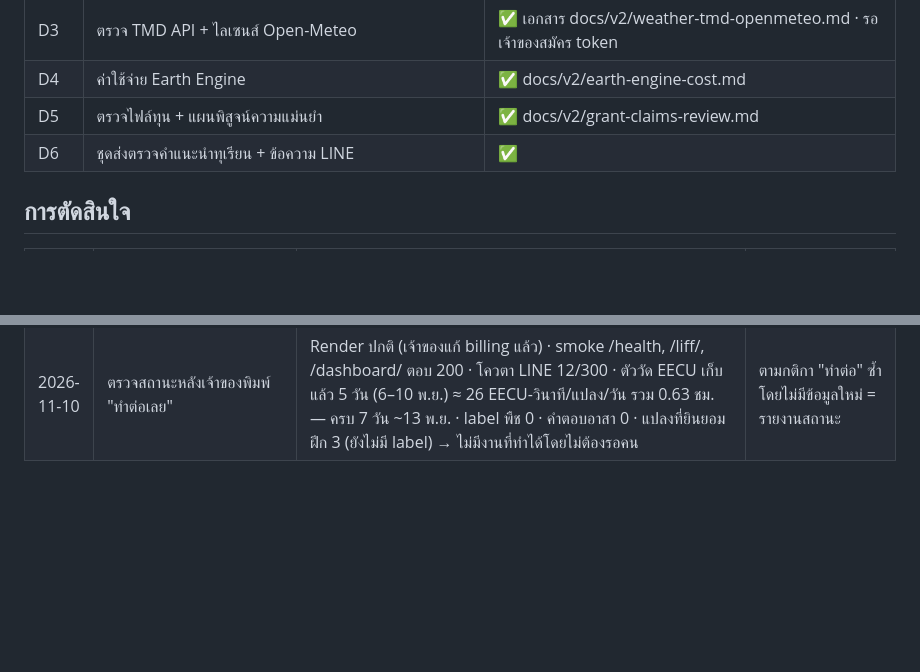
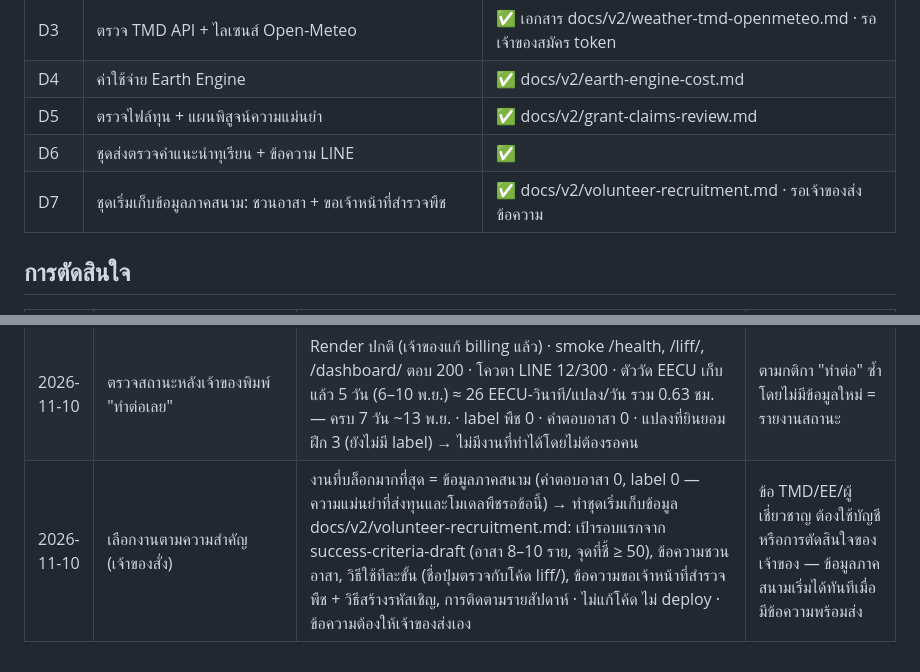
Before and after one commit to CEO-LEO/GEOai, a Markdown page: docs/v2/decisions.md, 2 parts joined by grey strips. GitHub-like rendering; blank space fills up the shorter version.

Commit message:
docs(v2): field data kit - volunteer recruitment and officer crop survey messages
Co-Authored-By: Claude Opus 5.5 <noreply@anthropic.com>

```diff
--- a/docs/v2/decisions.md
+++ b/docs/v2/decisions.md
@@ -48,6 +48,7 @@
 | D4 | ค่าใช้จ่าย Earth Engine | ✅ docs/v2/earth-engine-cost.md |
 | D5 | ตรวจไฟล์ทุน + แผนพิสูจน์ความแม่นยำ | ✅ docs/v2/grant-claims-review.md |
 | D6 | ชุดส่งตรวจคำแนะนำทุเรียน + ข้อความ LINE | ✅ |
+| D7 | ชุดเริ่มเก็บข้อมูลภาคสนาม: ชวนอาสา + ขอเจ้าหน้าที่สำรวจพืช | ✅ docs/v2/volunteer-recruitment.md · รอเจ้าของส่งข้อความ |
 
 ## การตัดสินใจ
 
@@ -193,3 +194,4 @@
 | 2026-11-05 | backend/officer.js | **ไฟล์เปล่า 0 ไบต์** (สร้าง 25 ต.ค.) ไม่มี secret/token/ข้อมูลผู้ใช้ · เคยถูก push ขึ้น origin (commit 46cfd8a แล้วถอดใน bac1820) แต่เนื้อหาว่าง → ไม่ต้องเปลี่ยน key ใด · เพิ่มใน .gitignore กันซ้ำ | ตรวจด้วย git show blob + git log --all |
 | 2026-11-05 | ตรวจทานสไลด์ v2 | docs/v2/grant-slides-v2-review.md — ข้อควรรู้สำคัญ: ภาพเดิม (ข้อความที่แก้) ยังอยู่ใต้กล่องที่วางทับ → ส่งทุนเป็น PDF หรือขอเวอร์ชัน flatten | กันข้อความเดิมโผล่ |
 | 2026-11-10 | ตรวจสถานะหลังเจ้าของพิมพ์ "ทำต่อเลย" | Render ปกติ (เจ้าของแก้ billing แล้ว) · smoke /health, /liff/, /dashboard/ ตอบ 200 · โควตา LINE 12/300 · ตัววัด EECU เก็บแล้ว 5 วัน (6–10 พ.ย.) ≈ 26 EECU-วินาที/แปลง/วัน รวม 0.63 ชม. — ครบ 7 วัน ~13 พ.ย. · label พืช 0 · คำตอบอาสา 0 · แปลงที่ยินยอมฝึก 3 (ยังไม่มี label) → ไม่มีงานที่ทำได้โดยไม่ต้องรอคน | ตามกติกา "ทำต่อ" ซ้ำโดยไม่มีข้อมูลใหม่ = รายงานสถานะ |
+| 2026-11-10 | เลือกงานตามความสำคัญ (เจ้าของสั่ง) | งานที่บล็อกมากที่สุด = ข้อมูลภาคสนาม (คำตอบอาสา 0, label 0 — ความแม่นยำที่ส่งทุนและโมเดลพืชรอข้อนี้) → ทำชุดเริ่มเก็บข้อมูล docs/v2/volunteer-recruitment.md: เป้ารอบแรกจาก success-criteria-draft (อาสา 8–10 ราย, จุดที่ชี้ ≥ 50), ข้อความชวนอาสา, วิธีใช้ทีละขั้น (ชื่อปุ่มตรวจกับโค้ด liff/), ข้อความขอเจ้าหน้าที่สำรวจพืช + วิธีสร้างรหัสเชิญ, การติดตามรายสัปดาห์ · ไม่แก้โค้ด ไม่ deploy · ข้อความต้องให้เจ้าของส่งเอง | ข้อ TMD/EE/ผู้เชี่ยวชาญ ต้องใช้บัญชีหรือการตัดสินใจของเจ้าของ — ข้อมูลภาคสนามเริ่มได้ทันทีเมื่อมีข้อความพร้อมส่ง |
```
Also changed, not shown: docs/v2/volunteer-recruitment.md (added, +84 -0 lines).
